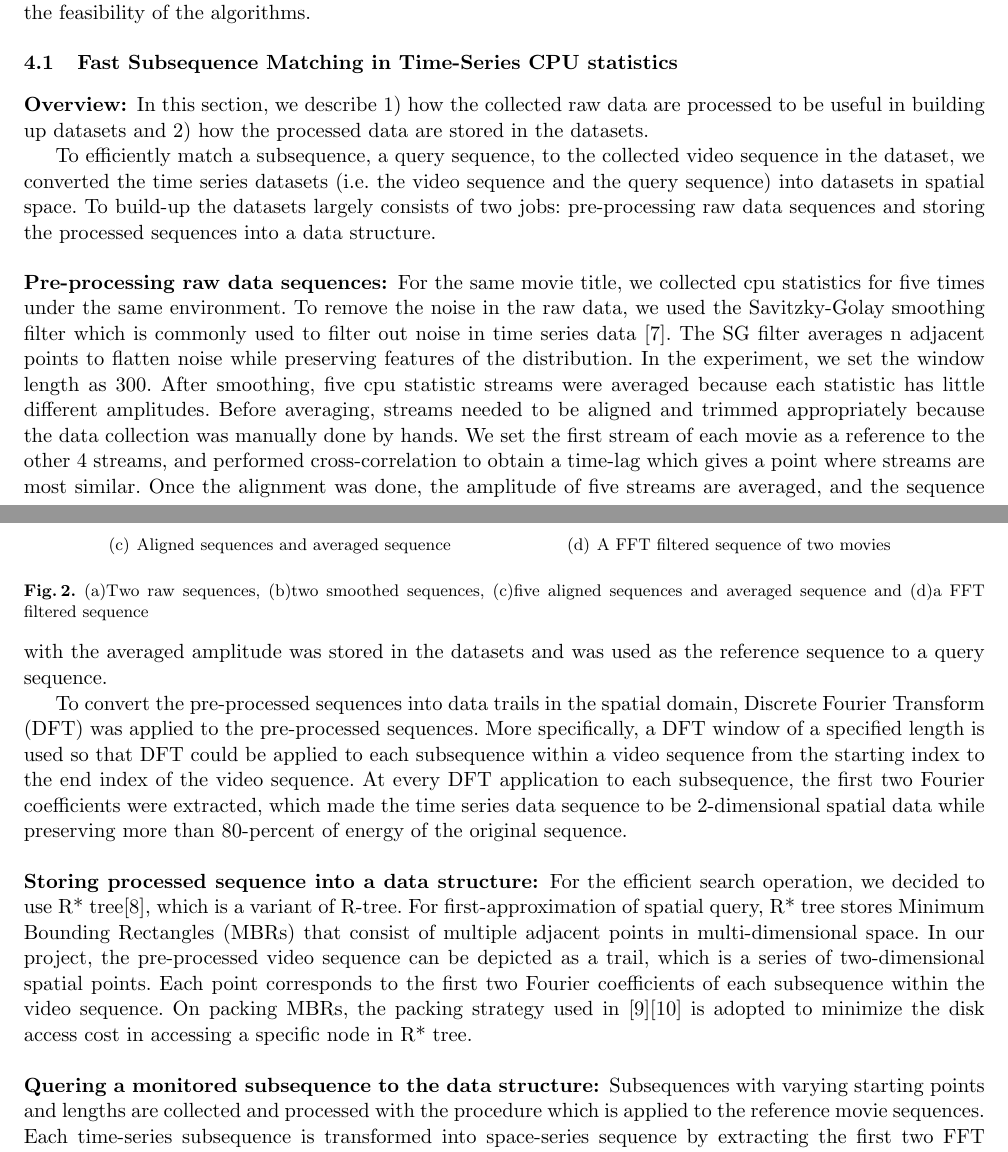
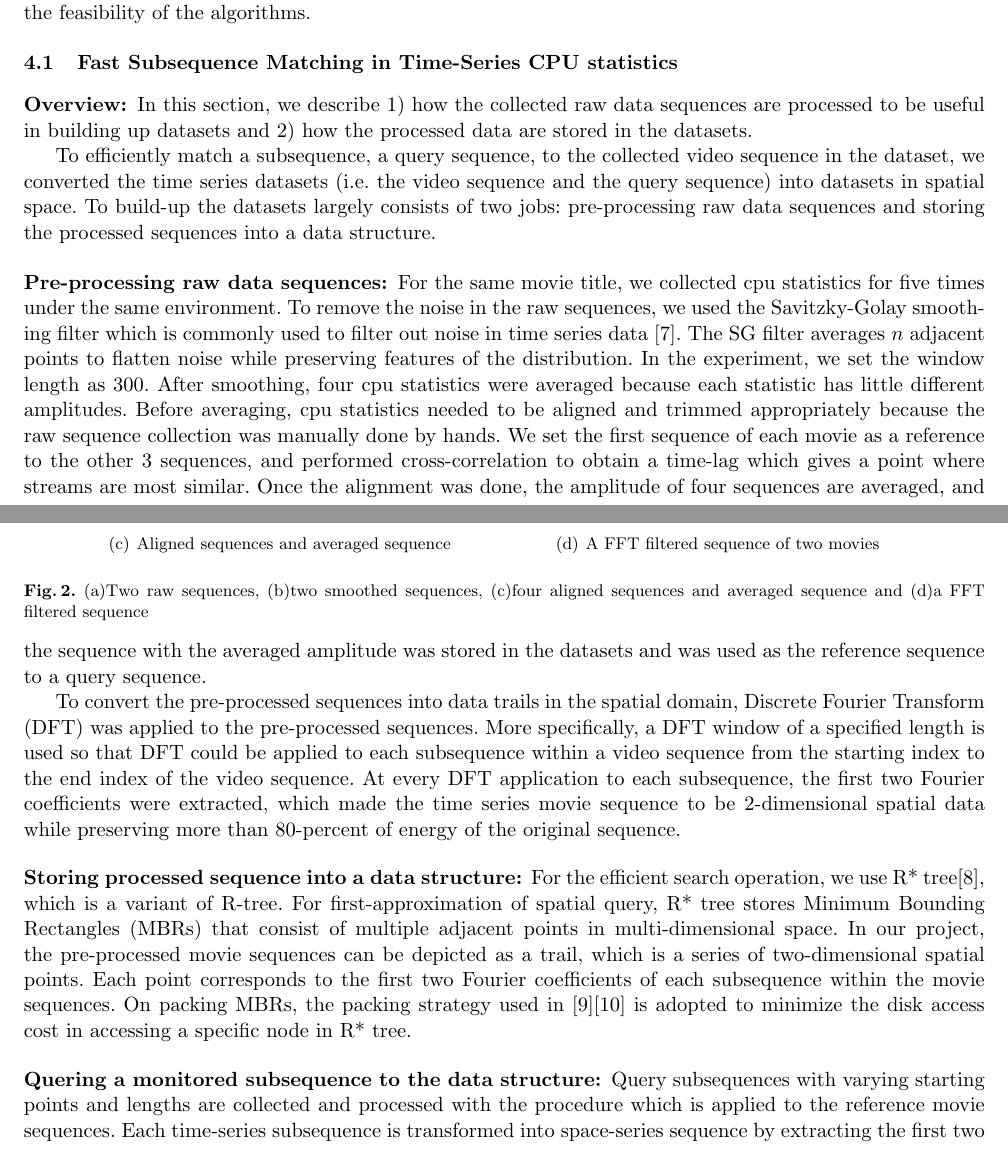
Before and after one commit to yspark/2012Fall-818J, a LaTeX paper (writeup/sidechannelattack.tex, which reads writeup/algorithms_fastsubseq.tex): two parts of pages 3 and 4 of 9, joined at a grey line, cut so that both start at the same text. Compiled offline with pdfLaTeX.

Commit message:
figure and terms changed

```diff
--- a/writeup/algorithms_fastsubseq.tex
+++ b/writeup/algorithms_fastsubseq.tex
@@ -2,14 +2,14 @@
 \label{sec:kookjin}
 
 \subsubsection{Overview:}
-In this section, we describe 1) how the collected raw data are processed to be useful in building up datasets and 2) how the processed data are stored in the datasets.
+In this section, we describe 1) how the collected raw data sequences are processed to be useful in building up datasets and 2) how the processed data are stored in the datasets.
 
 To efficiently match a subsequence, a query sequence, to the collected video sequence in the dataset, we converted the time series datasets (i.e. the video sequence and the query sequence) into datasets in spatial space. To build-up the datasets largely consists of two jobs: pre-processing raw data sequences and storing the processed sequences into a data structure.
 
 \subsubsection{Pre-processing raw data sequences:}
-For the same movie title, we collected cpu statistics for five times under the same environment. To remove the noise in the raw data, we used the Savitzky-Golay smoothing filter which is commonly used to filter out noise in time series data \cite{SGfilter}. The SG filter averages n adjacent points to flatten noise while preserving features of the distribution. In the experiment, we set the window length as 300. After smoothing, five cpu statistic streams were averaged because each statistic has little different amplitudes. Before averaging, streams needed to be aligned and trimmed appropriately because the data collection was manually done by hands. We set the first stream of each movie as a reference to the other 4 streams, and performed cross-correlation to obtain a time-lag which gives a point where streams are most similar. Once the alignment was done, the amplitude of five streams are averaged, and the sequence with the averaged amplitude was stored in the datasets and was used as the reference sequence to a query sequence.
+For the same movie title, we collected cpu statistics for five times under the same environment. To remove the noise in the raw sequences, we used the Savitzky-Golay smoothing filter which is commonly used to filter out noise in time series data \cite{SGfilter}. The SG filter averages $n$ adjacent points to flatten noise while preserving features of the distribution. In the experiment, we set the window length as 300. After smoothing, four cpu statistics were averaged because each statistic has little different amplitudes. Before averaging, cpu statistics needed to be aligned and trimmed appropriately because the raw sequence collection was manually done by hands. We set the first sequence of each movie as a reference to the other 3 sequences, and performed cross-correlation to obtain a time-lag which gives a point where streams are most similar. Once the alignment was done, the amplitude of four sequences are averaged, and the sequence with the averaged amplitude was stored in the datasets and was used as the reference sequence to a query sequence.
 
-To convert the pre-processed sequences into data trails in the spatial domain, Discrete Fourier Transform (DFT) was applied to the pre-processed sequences. More specifically, a  DFT window of a specified length is used so that DFT could be applied to each subsequence within a video sequence from the starting index to the end index of the video sequence. At every DFT application to each subsequence, the first two Fourier coefficients were extracted, which made the time series data sequence to be 2-dimensional spatial data while preserving more than 80-percent of energy of the original sequence.
+To convert the pre-processed sequences into data trails in the spatial domain, Discrete Fourier Transform (DFT) was applied to the pre-processed sequences. More specifically, a  DFT window of a specified length is used so that DFT could be applied to each subsequence within a video sequence from the starting index to the end index of the video sequence. At every DFT application to each subsequence, the first two Fourier coefficients were extracted, which made the time series movie sequence to be 2-dimensional spatial data while preserving more than 80-percent of energy of the original sequence.
 
 \begin{figure}[!t]
 	\centering
@@ -20,16 +20,16 @@ To convert the pre-processed sequences into data trails in the spatial domain, D
 		\includegraphics[scale=0.225]{Figures/SMTH_TF_Thor}
 	}
 	\subfigure[Aligned sequences and averaged sequence] {
-		\includegraphics[scale=0.225]{Figures/Trim_Avg_TF}
+		\includegraphics[scale=0.16]{Figures/Trim_Avg_TF}
 	}
 	\subfigure[A FFT filtered sequence of two movies] {
 		\includegraphics[scale=0.225]{Figures/MAP_TF_Thor}
 	}
-	\caption{(a)Two raw sequences, (b)two smoothed sequences, (c)five aligned sequences and averaged sequence and (d)a FFT filtered sequence}
+	\caption{(a)Two raw sequences, (b)two smoothed sequences, (c)four aligned sequences and averaged sequence and (d)a FFT filtered sequence}
 \vspace{-5mm}
 \end{figure}
 
 \subsubsection{Storing processed sequence into a data structure:}
-For the efficient search operation, we decided to use R* tree\cite{Beckmann:1990}, which is a variant of R-tree. For first-approximation of spatial query, R* tree stores Minimum Bounding Rectangles (MBRs) that consist of multiple adjacent points in multi-dimensional space. In our project, the pre-processed video sequence can be depicted as a trail, which is a series of two-dimensional spatial points. Each point corresponds to the first two Fourier coefficients of each subsequence within the video sequence. On packing MBRs, the packing strategy used in \cite{Faloutsos:1994}\cite{Kamel:1993} is adopted to minimize the disk access cost in accessing a specific node in R* tree.
+For the efficient search operation, we use R* tree\cite{Beckmann:1990}, which is a variant of R-tree. For first-approximation of spatial query, R* tree stores Minimum Bounding Rectangles (MBRs) that consist of multiple adjacent points in multi-dimensional space. In our project, the pre-processed movie sequences can be depicted as a trail, which is a series of two-dimensional spatial points. Each point corresponds to the first two Fourier coefficients of each subsequence within the movie sequences. On packing MBRs, the packing strategy used in \cite{Faloutsos:1994}\cite{Kamel:1993} is adopted to minimize the disk access cost in accessing a specific node in R* tree.
 
-\subsubsection{Quering a monitored subsequence to the data structure:} Subsequences with varying starting points and lengths are collected and processed with the procedure which is applied to the reference movie sequences. Each time-series subsequence is transformed into space-series sequence by extracting the first two FFT coefficients. Then, the converted space-series sequences are packed into MBRs, and these MBRs are used as queries.
+\subsubsection{Quering a monitored subsequence to the data structure:} Query subsequences with varying starting points and lengths are collected and processed with the procedure which is applied to the reference movie sequences. Each time-series subsequence is transformed into space-series sequence by extracting the first two FFT coefficients. Then, the converted space-series sequences are packed into MBRs, and these MBRs are used as queries.
```
Also changed, not shown: writeup/experiments_fastsubseq.tex (+3 -3 lines), writeup/Figures/Trim_Avg_TF.eps.
